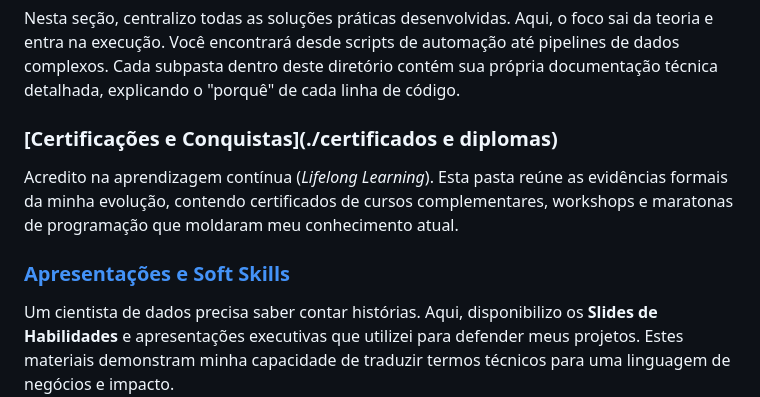
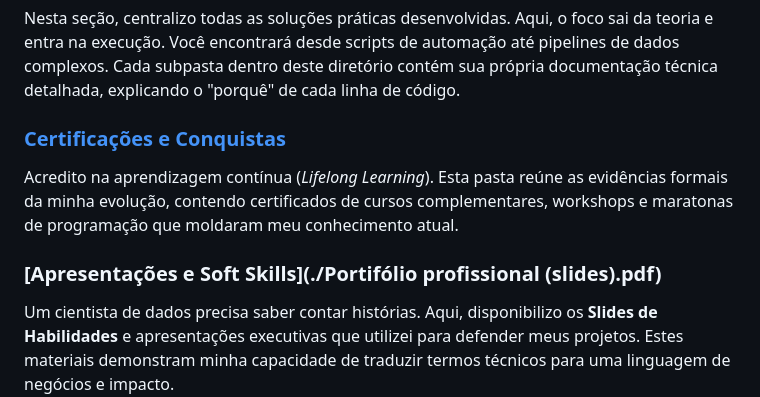
Before and after one commit to gabriellekeiko/portifolioHUB, a Markdown page: README.md, the part around the change. GitHub-like rendering.

```diff
--- a/README.md
+++ b/README.md
@@ -23,10 +23,10 @@ O repositório está organizado em módulos de competência para facilitar a nav
 ### [Ecossistema de Projetos](./projetos)
 Nesta seção, centralizo todas as soluções práticas desenvolvidas. Aqui, o foco sai da teoria e entra na execução. Você encontrará desde scripts de automação até pipelines de dados complexos. Cada subpasta dentro deste diretório contém sua própria documentação técnica detalhada, explicando o "porquê" de cada linha de código.
 
-### [Certificações e Conquistas](./certificados e diplomas)
+### [Certificações e Conquistas](./certificados_diplomas)
 Acredito na aprendizagem contínua (*Lifelong Learning*). Esta pasta reúne as evidências formais da minha evolução, contendo certificados de cursos complementares, workshops e maratonas de programação que moldaram meu conhecimento atual.
 
-### [Apresentações e Soft Skills](./Slides)
+### [Apresentações e Soft Skills](./Portifólio profissional (slides).pdf)
 Um cientista de dados precisa saber contar histórias. Aqui, disponibilizo os **Slides de Habilidades** e apresentações executivas que utilizei para defender meus projetos. Estes materiais demonstram minha capacidade de traduzir termos técnicos para uma linguagem de negócios e impacto.
 
 ### [Interface e Experiência (HTML/CSS)](./HTML_Portfolio)
```
